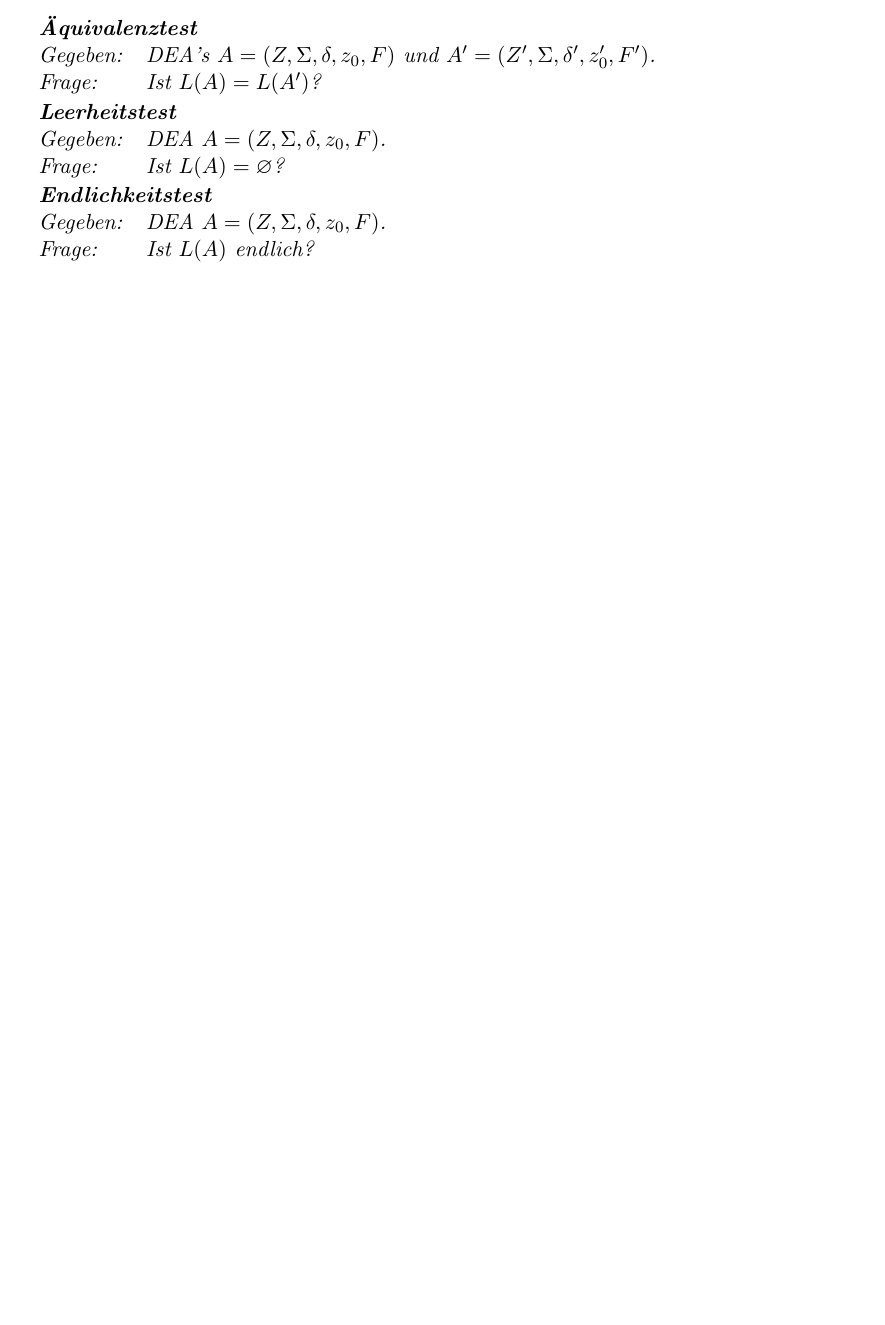
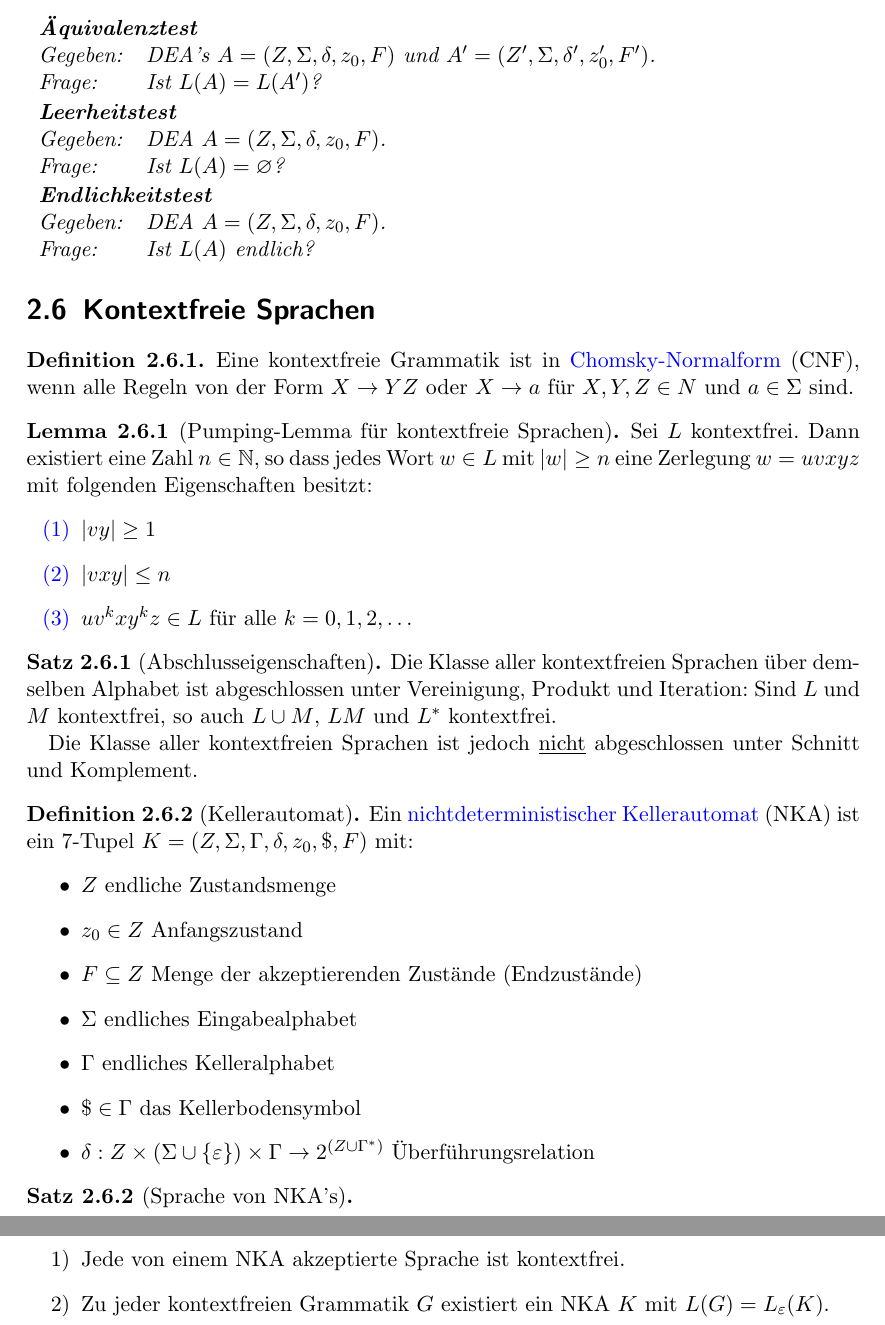
Before and after one commit to Tianmaru/ti-rangers, a LaTeX document (kurzskript.tex): part of page 14 of 14 before the commit and two parts of pages 14 and 15 of 15 after it, the two joined at a grey line, cut so that both start at the same text, the shorter picture padded with empty space. Compiled offline with pdfLaTeX.

Commit message:
add lecture 12, 13

```diff
--- a/kurzskript.tex
+++ b/kurzskript.tex
@@ -614,4 +614,56 @@ Frage:&Ist $L(A)$ endlich?\\
 \end{tabular}
 \end{Beispiel}
 
+\section{Kontextfreie Sprachen}
+\begin{Definition}
+Eine kontextfreie Grammatik ist in \textcolor{blue}{Chomsky-Normalform} (CNF), wenn alle Regeln von der Form $X\rightarrow YZ$ oder $X \rightarrow a$ für $X, Y, Z \in N$ und $a\in \Sigma$ sind.
+\end{Definition}
+
+\begin{Lemma}[Pumping-Lemma für kontextfreie Sprachen]
+Sei $L$ kontextfrei. Dann existiert eine Zahl $n \in \mathbb{N}$, so dass jedes Wort $w \in L$ mit $|w| \geq n$ eine Zerlegung $w=uvxyz$ mit folgenden Eigenschaften besitzt:
+\begin{enumerate}[\color{blue}(1)]
+\item
+$|vy|\geq 1$
+\item
+$|vxy| \leq n$
+\item
+$uv^kxy^kz \in L$ für alle $k=0,1,2,\ldots$
+\end{enumerate}
+\end{Lemma}
+
+\begin{Satz}[Abschlusseigenschaften]
+Die Klasse aller kontextfreien Sprachen über demselben Alphabet ist abgeschlossen unter Vereinigung, Produkt und Iteration: Sind $L$ und $M$ kontextfrei, so auch $L \cup M$, $LM$ und $L^*$ kontextfrei.\par
+Die Klasse aller kontextfreien Sprachen ist jedoch \underline{nicht} abgeschlossen unter Schnitt und Komplement.
+\end{Satz}
+
+\begin{Definition}[Kellerautomat]
+Ein \textcolor{blue}{nichtdeterministischer Kellerautomat} (NKA) ist ein 7-Tupel $K=(Z,\Sigma,\Gamma,\delta,z_0,\$,F)$ mit:
+\begin{itemize}
+\item
+$Z$ endliche Zustandsmenge
+\item
+$z_0 \in Z$ Anfangszustand
+\item
+$F\subseteq Z$ Menge der akzeptierenden Zustände (Endzustände)
+\item
+$\Sigma$ endliches Eingabealphabet
+\item
+$\Gamma$ endliches Kelleralphabet
+\item
+$\$\in\Gamma$ das Kellerbodensymbol
+\item
+$\delta : Z \times (\Sigma\cup\{\varepsilon\}) \times \Gamma \rightarrow 2^{(Z\cup\Gamma^*)}$ Überführungsrelation
+\end{itemize}
+\end{Definition}
+
+\begin{Satz}[Sprache von NKA's]
+\noindent
+\begin{enumerate}[1)]
+\item
+Jede von einem NKA akzeptierte Sprache ist kontextfrei.
+\item
+Zu jeder kontextfreien Grammatik $G$ existiert ein NKA $K$ mit ${L(G)=L_\varepsilon(K)}$.
+\end{enumerate}
+\end{Satz}
+
 \end{document}
```
Also changed, not shown: kurzskript.pdf, kurzskript.tex (4 more changed lines).
